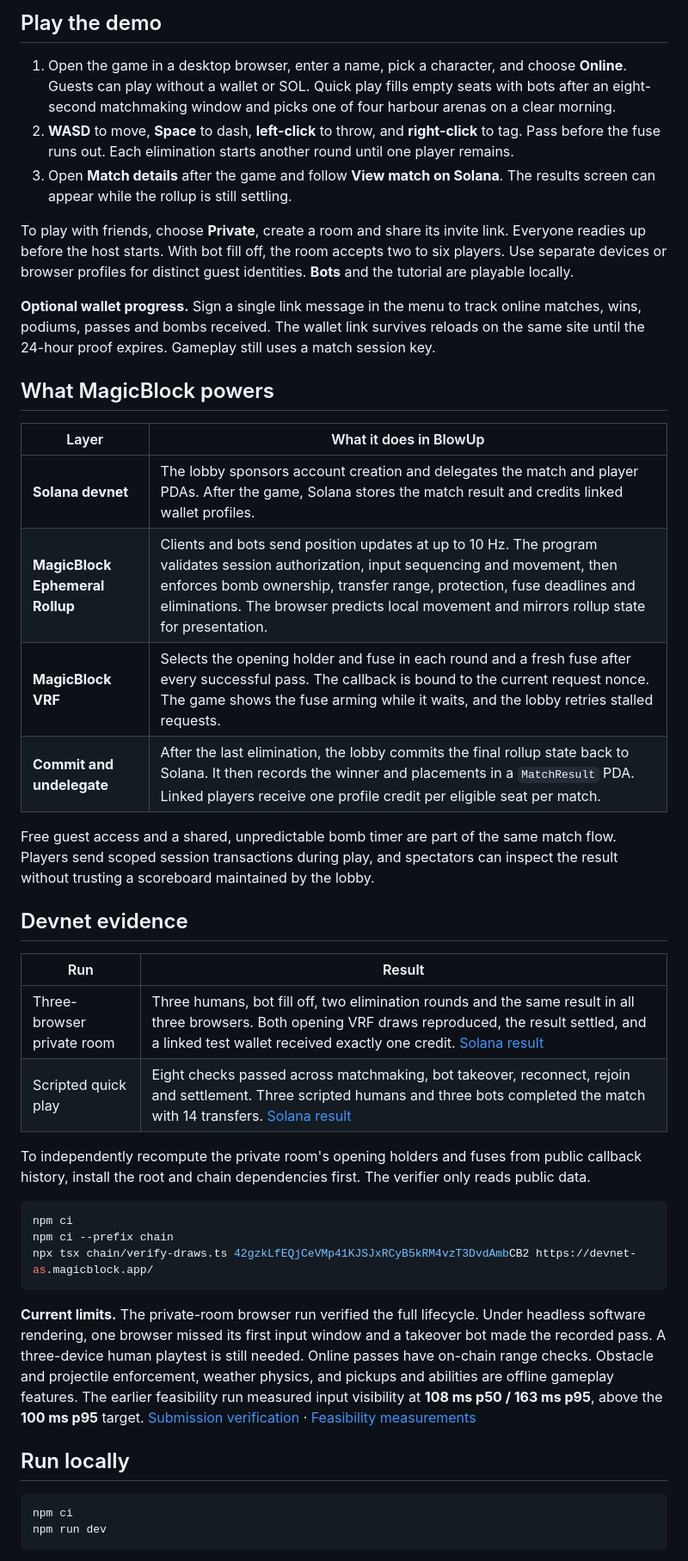
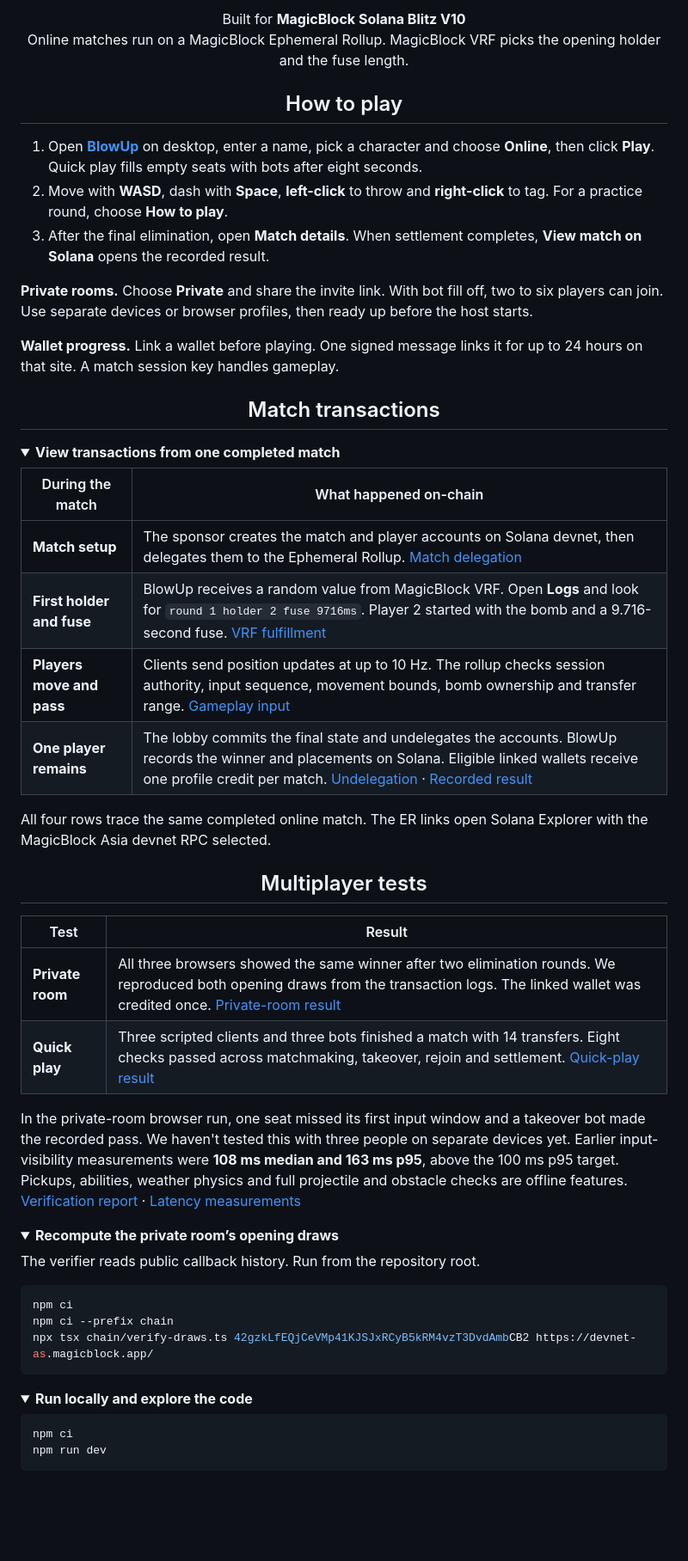
Before and after one commit to luxw-tf/BlowUp-MagicBlock, a Markdown page: README.md, the part around one of its changes. Shown at 86% size. Rendered like a GitHub page; folded sections open; blank space fills up the shorter version.

Commit message:
Use plain language in the game README

````diff
--- a/README.md
+++ b/README.md
@@ -10,33 +11,45 @@ Built for [MagicBlock Solana Blitz V10](https://build.magicblock.app/?event=17&s
 
-## Play the demo
+<p align="center">Built for <strong>MagicBlock Solana Blitz V10</strong><br>Online matches run on a MagicBlock Ephemeral Rollup. MagicBlock VRF picks the opening holder and the fuse length.</p>
 
-1. Open the game in a desktop browser, enter a name, pick a character, and choose **Online**. Guests can play without a wallet or SOL. Quick play fills empty seats with bots after an eight-second matchmaking window and picks one of four harbour arenas on a clear morning.
-2. **WASD** to move, **Space** to dash, **left-click** to throw, and **right-click** to tag. Pass before the fuse runs out. Each elimination starts another round until one player remains.
-3. Open **Match details** after the game and follow **View match on Solana**. The results screen can appear while the rollup is still settling.
+<h2 align="center">How to play</h2>
 
-To play with friends, choose **Private**, create a room and share its invite link. Everyone readies up before the host starts. With bot fill off, the room accepts two to six players. Use separate devices or browser profiles for distinct guest identities. **Bots** and the tutorial are playable locally.
+1. Open **[BlowUp](https://blowup-magicblock.onrender.com/)** on desktop, enter a name, pick a character and choose **Online**, then click **Play**. Quick play fills empty seats with bots after eight seconds.
+2. Move with **WASD**, dash with **Space**, **left-click** to throw and **right-click** to tag. For a practice round, choose **How to play**.
+3. After the final elimination, open **Match details**. When settlement completes, **View match on Solana** opens the recorded result.
 
-**Optional wallet progress.** Sign a single link message in the menu to track online matches, wins, podiums, passes and bombs received. The wallet link survives reloads on the same site until the 24-hour proof expires. Gameplay still uses a match session key.
+**Private rooms.** Choose **Private** and share the invite link. With bot fill off, two to six players can join. Use separate devices or browser profiles, then ready up before the host starts.
 
-## What MagicBlock powers
+**Wallet progress.** Link a wallet before playing. One signed message links it for up to 24 hours on that site. A match session key handles gameplay.
 
-| Layer | What it does in BlowUp |
+<h2 align="center">Match transactions</h2>
+
+<details>
+<summary><strong>View transactions from one completed match</strong></summary>
+
+| During the match | What happened on-chain |
 | --- | --- |
-| **Solana devnet** | The lobby sponsors account creation and delegates the match and player PDAs. After the game, Solana stores the match result and credits linked wallet profiles. |
-| **MagicBlock Ephemeral Rollup** | Clients and bots send position updates at up to 10 Hz. The program validates session authorization, input sequencing and movement, then enforces bomb ownership, transfer range, protection, fuse deadlines and eliminations. The browser predicts local movement and mirrors rollup state for presentation. |
-| **MagicBlock VRF** | Selects the opening holder and fuse in each round and a fresh fuse after every successful pass. The callback is bound to the current request nonce. The game shows the fuse arming while it waits, and the lobby retries stalled requests. |
-| **Commit and undelegate** | After the last elimination, the lobby commits the final rollup state back to Solana. It then records the winner and placements in a `MatchResult` PDA. Linked players receive one profile credit per eligible seat per match. |
+| **Match setup** | The sponsor creates the match and player accounts on Solana devnet, then delegates them to the Ephemeral Rollup. [Match delegation](https://explorer.solana.com/tx/5RwHg14NMGVzt8YrtZtTH6sQv8QKjfFRwakjrhPRDo4mM9TizD1A5zLx3jvk6WARMjLAbcLiFPBWE1cXk9nfBfU1?cluster=devnet) |
+| **First holder and fuse** | BlowUp receives a random value from MagicBlock VRF. Open **Logs** and look for `round 1 holder 2 fuse 9716ms`. Player 2 started with the bomb and a 9.716-second fuse. [VRF fulfillment](https://explorer.solana.com/tx/4A597SREYFejvPEbnCKKFq1bBsRwwEMXL93V9DkLshPDAqkYqm5HLPVmJUjirvLvJ5m6FrAgpw55AifYjt3Wweoi?cluster=custom&customUrl=https%3A%2F%2Fdevnet-as.magicblock.app) |
+| **Players move and pass** | Clients send position updates at up to 10 Hz. The rollup checks session authority, input sequence, movement bounds, bomb ownership and transfer range. [Gameplay input](https://explorer.solana.com/tx/5zu8uNn5DWhxrMUgAGnUVcNd53qmcezZFUafZgztP5RSd1kALWbgWswKs1U8RrVRQxKtQdLaCc5Pb6c6yvZhqg2B?cluster=custom&customUrl=https%3A%2F%2Fdevnet-as.magicblock.app) |
+| **One player remains** | The lobby commits the final state and undelegates the accounts. BlowUp records the winner and placements on Solana. Eligible linked wallets receive one profile credit per match. [Undelegation](https://explorer.solana.com/tx/2vXqDffABqqzCW9xJ6FA1gyPjLGDEMM7RkMN24npczLhhSJpwB1xCP87kAHcPm3JExoBT1mt6a35JqXUVRPHZx7i?cluster=devnet) · [Recorded result](https://explorer.solana.com/tx/3h16dakSt6fqZJurKDL4475hJCxUvYPxJJB44bkH2B5RGFQ9G2hctiWz7zcjsmimwWiznNNXunQ7tmrYGrs3H9Fb?cluster=devnet) |
 
-Free guest access and a shared, unpredictable bomb timer are part of the same match flow. Players send scoped session transactions during play, and spectators can inspect the result without trusting a scoreboard maintained by the lobby.
+All four rows trace the same completed online match. The ER links open Solana Explorer with the MagicBlock Asia devnet RPC selected.
 
-## Devnet evidence
+</details>
 
-| Run | Result |
+<h2 align="center">Multiplayer tests</h2>
+
+| Test | Result |
 | --- | --- |
-| Three-browser private room | Three humans, bot fill off, two elimination rounds and the same result in all three browsers. Both opening VRF draws reproduced, the result settled, and a linked test wallet received exactly one credit. [Solana result](https://explorer.solana.com/address/6pvJg3QZsoQSjo1dsaUFYcZpoMYohRTssxx1hSHDZuRm?cluster=devnet) |
-| Scripted quick play | Eight checks passed across matchmaking, bot takeover, reconnect, rejoin and settlement. Three scripted humans and three bots completed the match with 14 transfers. [Solana result](https://explorer.solana.com/address/7bJgXkxHRJfQKVuywZFredRg4doxCmjoMCrJPrAzoZAc?cluster=devnet) |
+| **Private room** | All three browsers showed the same winner after two elimination rounds. We reproduced both opening draws from the transaction logs. The linked wallet was credited once. [Private-room result](https://explorer.solana.com/address/6pvJg3QZsoQSjo1dsaUFYcZpoMYohRTssxx1hSHDZuRm?cluster=devnet) |
+| **Quick play** | Three scripted clients and three bots finished a match with 14 transfers. Eight checks passed across matchmaking, takeover, rejoin and settlement. [Quick-play result](https://explorer.solana.com/address/7bJgXkxHRJfQKVuywZFredRg4doxCmjoMCrJPrAzoZAc?cluster=devnet) |
 
-To independently recompute the private room's opening holders and fuses from public callback history, install the root and chain dependencies first. The verifier only reads public data.
+In the private-room browser run, one seat missed its first input window and a takeover bot made the recorded pass. We haven't tested this with three people on separate devices yet. Earlier input-visibility measurements were **108 ms median and 163 ms p95**, above the 100 ms p95 target. Pickups, abilities, weather physics and full projectile and obstacle checks are offline features. [Verification report](docs/submission-check.md) · [Latency measurements](docs/phase-00-findings.md)
+
+<details>
+<summary><strong>Recompute the private room’s opening draws</strong></summary>
+
+The verifier reads public callback history. Run from the repository root.
 
 ```bash
 npm ci
@@ -44,9 +57,10 @@ npm ci --prefix chain
 npx tsx chain/verify-draws.ts 42gzkLfEQjCeVMp41KJSJxRCyB5kRM4vzT3DvdAmbCB2 https://devnet-as.magicblock.app/
 ```
 
-**Current limits.** The private-room browser run verified the full lifecycle. Under headless software rendering, one browser missed its first input window and a takeover bot made the recorded pass. A three-device human playtest is still needed. Online passes have on-chain range checks. Obstacle and projectile enforcement, weather physics, and pickups and abilities are offline gameplay features. The earlier feasibility run measured input visibility at **108 ms p50 / 163 ms p95**, above the **100 ms p95** target. [Submission verification](docs/submission-check.md) · [Feasibility measurements](docs/phase-00-findings.md)
+</details>
 
-## Run locally
+<details>
+<summary><strong>Run locally and explore the code</strong></summary>
 
 ```bash
 npm ci
````
Also changed, not shown: other parts of README.md (+9 -6 lines), docs/play-now.png (added), 1 other file.
